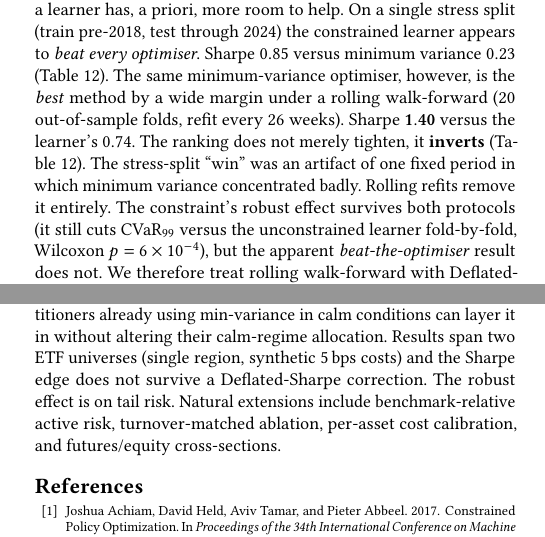
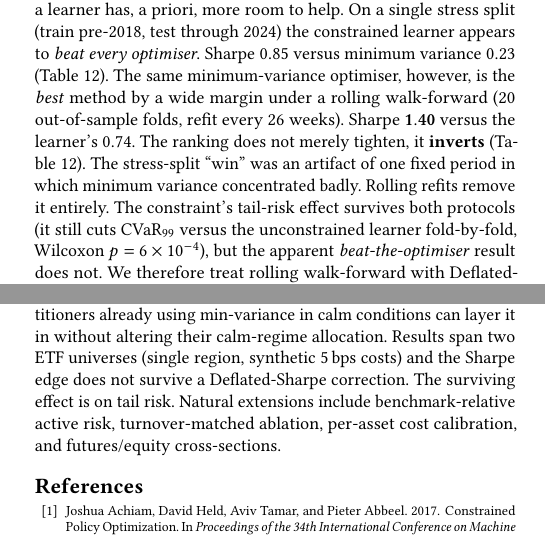
Before and after one commit to nl2992/ICAIF_cvar-rl-portfolio-allocator, a LaTeX paper (paper/main.tex): two parts of the columns of pages 7 and 8 of 8, joined at a grey line, cut so that both start at the same text. Compiled offline with pdfLaTeX.

Commit message:
Prose pass: remove 'Importantly' signposting; 'robust effect' -> 'tail-risk/surviving effect' (8pp)

```diff
--- a/paper/main.tex
+++ b/paper/main.tex
@@ -789,7 +789,7 @@ stress split (train pre-2018, test through 2024) the constrained learner appears
 folds, refit every 26 weeks). Sharpe $\mathbf{1.40}$ versus the learner's $0.74$. The
 ranking does not merely tighten, it \textbf{inverts} (Table~\ref{tab:protocol}). The
 stress-split ``win'' was an artifact of one fixed period in which minimum variance
-concentrated badly. Rolling refits remove it entirely. The constraint's robust effect
+concentrated badly. Rolling refits remove it entirely. The constraint's tail-risk effect
 survives both protocols (it still cuts $\mathrm{CVaR}_{99}$ versus the unconstrained
 learner fold-by-fold, Wilcoxon $p=6\times10^{-4}$), but the apparent
 \emph{beat-the-optimiser} result does not. We therefore treat rolling walk-forward
@@ -881,7 +881,7 @@ high-volatility overlay}, not a universal alpha source. Practitioners already us
 min-variance in calm conditions can layer it in without altering their calm-regime
 allocation. Results span two ETF universes (single region,
 synthetic 5\,bps costs) and the Sharpe edge does not survive a Deflated-Sharpe
-correction. The robust effect is on tail risk. Natural extensions include benchmark-relative
+correction. The surviving effect is on tail risk. Natural extensions include benchmark-relative
 active risk, turnover-matched ablation, per-asset cost calibration, and futures/equity
 cross-sections.
 
```
Also changed, not shown: paper/main.pdf, paper/main.tex (2 more changed lines).
